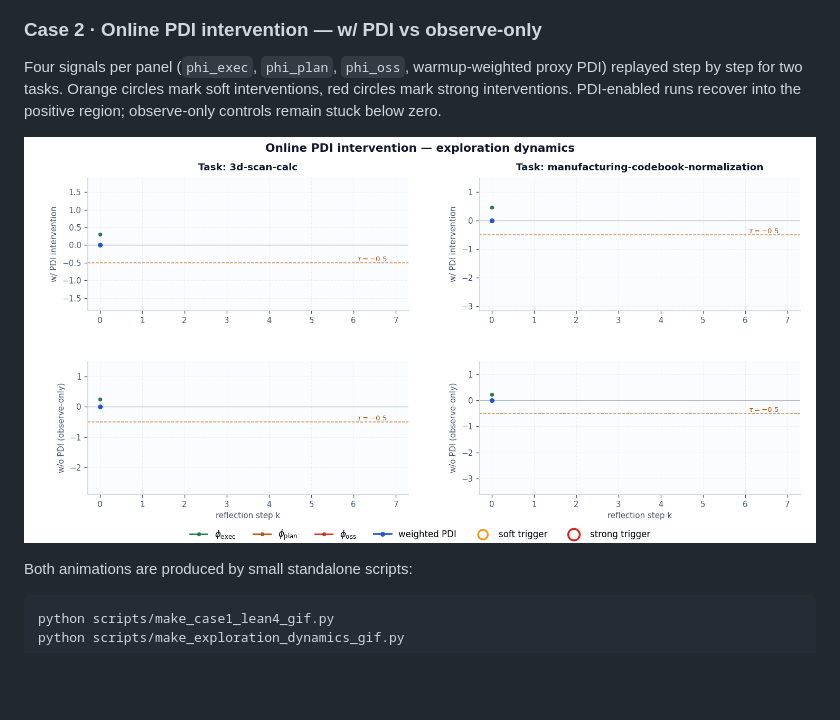
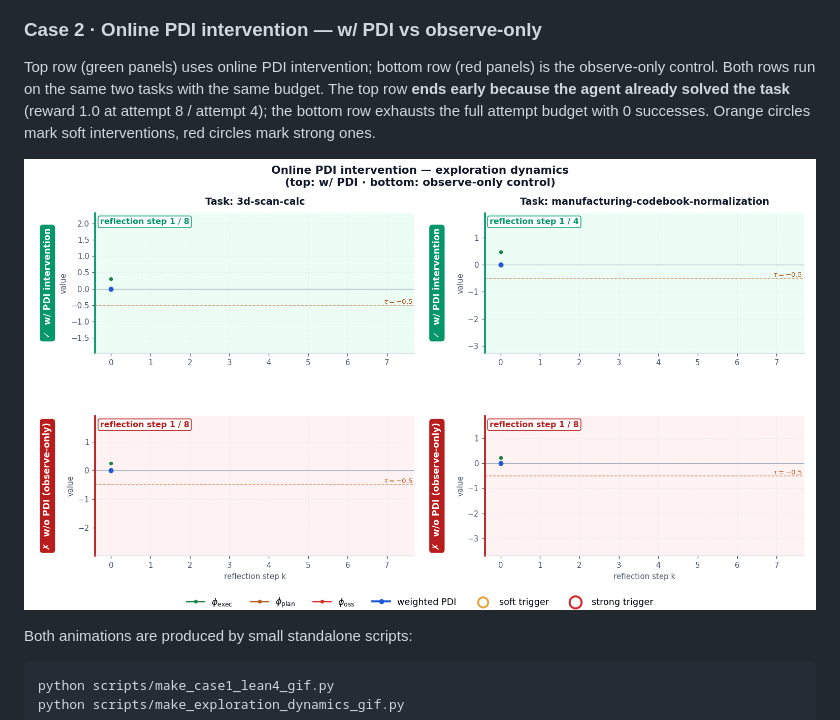
Before and after one commit to EtaYang10th/spark-skills, a Markdown page: README.md, the part around the change. Rendered like a GitHub page; pictures changed too: figure/exploration_dynamics_pdi_two_tasks.gif; blank space fills up the shorter version.

```diff
--- a/README.md
+++ b/README.md
@@ -70,7 +70,7 @@ Held-out student (Claude Haiku 4.5): 15 trial-and-error commands with repeated f
 
 ### Case 2 · Online PDI intervention — w/ PDI vs observe-only
 
-Four signals per panel (`phi_exec`, `phi_plan`, `phi_oss`, warmup-weighted proxy PDI) replayed step by step for two tasks. Orange circles mark soft interventions, red circles mark strong interventions. PDI-enabled runs recover into the positive region; observe-only controls remain stuck below zero.
+Top row (green panels) uses online PDI intervention; bottom row (red panels) is the observe-only control. Both rows run on the same two tasks with the same budget. The top row **ends early because the agent already solved the task** (reward 1.0 at attempt 8 / attempt 4); the bottom row exhausts the full attempt budget with 0 successes. Orange circles mark soft interventions, red circles mark strong ones.
 
 <p align="center">
   <img src="figure/exploration_dynamics_pdi_two_tasks.gif" alt="Case 2: online PDI intervention dynamics" width="880"/>
```
Also changed, not shown: 1 other file.
